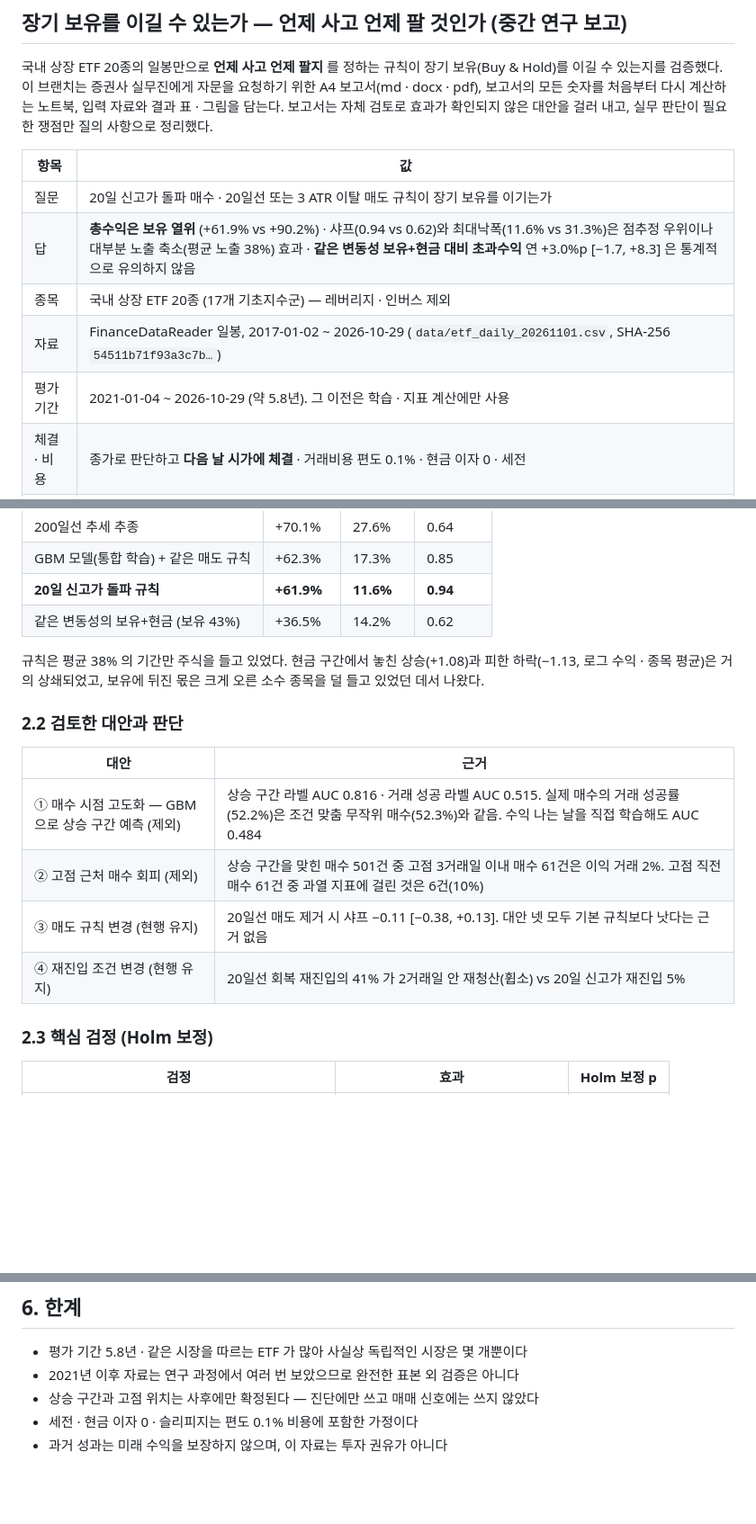
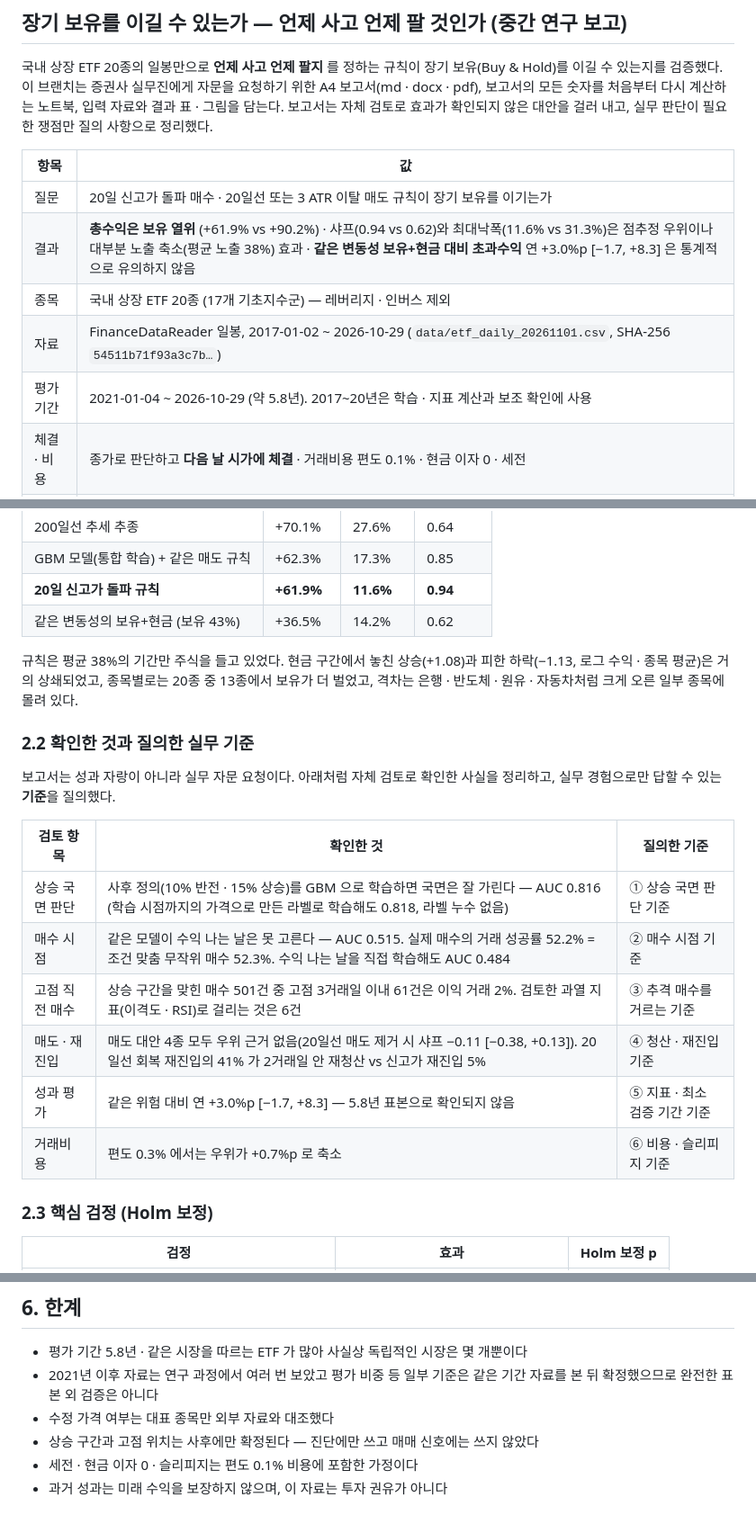
Before and after one commit to nanahyun3/R2H, a Markdown page: README.md, 3 parts joined by grey strips. Shown at 90% size. Drawn GitHub-style; blank space fills up the shorter version.

```diff
--- a/README.md
+++ b/README.md
@@ -12,10 +12,10 @@
 | 항목 | 값 |
 |---|---|
 | 질문 | 20일 신고가 돌파 매수 · 20일선 또는 3 ATR 이탈 매도 규칙이 장기 보유를 이기는가 |
-| 답 | **총수익은 보유 열위** (+61.9% vs +90.2%) · 샤프(0.94 vs 0.62)와 최대낙폭(11.6% vs 31.3%)은 점추정 우위이나 대부분 노출 축소(평균 노출 38%) 효과 · **같은 변동성 보유+현금 대비 초과수익** 연 +3.0%p [−1.7, +8.3] 은 통계적으로 유의하지 않음 |
+| 결과 | **총수익은 보유 열위** (+61.9% vs +90.2%) · 샤프(0.94 vs 0.62)와 최대낙폭(11.6% vs 31.3%)은 점추정 우위이나 대부분 노출 축소(평균 노출 38%) 효과 · **같은 변동성 보유+현금 대비 초과수익** 연 +3.0%p [−1.7, +8.3] 은 통계적으로 유의하지 않음 |
 | 종목 | 국내 상장 ETF 20종 (17개 기초지수군) — 레버리지 · 인버스 제외 |
 | 자료 | FinanceDataReader 일봉, 2017-01-02 ~ 2026-10-29 (`data/etf_daily_20261101.csv`, SHA-256 `54511b71f93a3c7b…`) |
-| 평가 기간 | 2021-01-04 ~ 2026-10-29 (약 5.8년). 그 이전은 학습 · 지표 계산에만 사용 |
+| 평가 기간 | 2021-01-04 ~ 2026-10-29 (약 5.8년). 2017~20년은 학습 · 지표 계산과 보조 확인에 사용 |
 | 체결 · 비용 | 종가로 판단하고 **다음 날 시가에 체결** · 거래비용 편도 0.1% · 현금 이자 0 · 세전 |
 | 포트폴리오 | 기초지수군마다 같은 비중 (같은 시장을 추종하는 ETF 를 여러 번 세지 않음) |
 | 모델 | 그래디언트 부스팅(GBM), 기술적 지표 13개, 매년 과거 자료로만 재학습 (학습 · 평가 사이 60거래일 공백) |
@@ -58,17 +58,21 @@ src/
 | **20일 신고가 돌파 규칙** | **+61.9%** | **11.6%** | **0.94** |
 | 같은 변동성의 보유+현금 (보유 43%) | +36.5% | 14.2% | 0.62 |
 
-규칙은 평균 38% 의 기간만 주식을 들고 있었다. 현금 구간에서 놓친 상승(+1.08)과 피한 하락(−1.13, 로그 수익 · 종목 평균)은 거의 상쇄되었고,
-보유에 뒤진 몫은 크게 오른 소수 종목을 덜 들고 있었던 데서 나왔다.
+규칙은 평균 38%의 기간만 주식을 들고 있었다. 현금 구간에서 놓친 상승(+1.08)과 피한 하락(−1.13, 로그 수익 · 종목 평균)은 거의 상쇄되었고,
+종목별로는 20종 중 13종에서 보유가 더 벌었고, 격차는 은행 · 반도체 · 원유 · 자동차처럼 크게 오른 일부 종목에 몰려 있다.
 
-### 2.2 검토한 대안과 판단
+### 2.2 확인한 것과 질의한 실무 기준
 
-| 대안 | 근거 |
-|---|---|
-| ① 매수 시점 고도화 — GBM 으로 상승 구간 예측 (제외) | 상승 구간 라벨 AUC 0.816 · 거래 성공 라벨 AUC 0.515. 실제 매수의 거래 성공률(52.2%)은 조건 맞춤 무작위 매수(52.3%)와 같음. 수익 나는 날을 직접 학습해도 AUC 0.484 |
-| ② 고점 근처 매수 회피 (제외) | 상승 구간을 맞힌 매수 501건 중 고점 3거래일 이내 매수 61건은 이익 거래 2%. 고점 직전 매수 61건 중 과열 지표에 걸린 것은 6건(10%) |
-| ③ 매도 규칙 변경 (현행 유지) | 20일선 매도 제거 시 샤프 −0.11 [−0.38, +0.13]. 대안 넷 모두 기본 규칙보다 낫다는 근거 없음 |
-| ④ 재진입 조건 변경 (현행 유지) | 20일선 회복 재진입의 41% 가 2거래일 안 재청산(휩소) vs 20일 신고가 재진입 5% |
+보고서는 성과 자랑이 아니라 실무 자문 요청이다. 아래처럼 자체 검토로 확인한 사실을 정리하고, 실무 경험으로만 답할 수 있는 **기준**을 질의했다.
+
+| 검토 항목 | 확인한 것 | 질의한 기준 |
+|---|---|---|
+| 상승 국면 판단 | 사후 정의(10% 반전 · 15% 상승)를 GBM 으로 학습하면 국면은 잘 가린다 — AUC 0.816 (학습 시점까지의 가격으로 만든 라벨로 학습해도 0.818, 라벨 누수 없음) | ① 상승 국면 판단 기준 |
+| 매수 시점 | 같은 모델이 수익 나는 날은 못 고른다 — AUC 0.515. 실제 매수의 거래 성공률 52.2% = 조건 맞춤 무작위 매수 52.3%. 수익 나는 날을 직접 학습해도 AUC 0.484 | ② 매수 시점 기준 |
+| 고점 직전 매수 | 상승 구간을 맞힌 매수 501건 중 고점 3거래일 이내 61건은 이익 거래 2%. 검토한 과열 지표(이격도 · RSI)로 걸리는 것은 6건 | ③ 추격 매수를 거르는 기준 |
+| 매도 · 재진입 | 매도 대안 4종 모두 우위 근거 없음(20일선 매도 제거 시 샤프 −0.11 [−0.38, +0.13]). 20일선 회복 재진입의 41% 가 2거래일 안 재청산 vs 신고가 재진입 5% | ④ 청산 · 재진입 기준 |
+| 성과 평가 | 같은 위험 대비 연 +3.0%p [−1.7, +8.3] — 5.8년 표본으로 확인되지 않음 | ⑤ 지표 · 최소 검증 기간 기준 |
+| 거래비용 | 편도 0.3% 에서는 우위가 +0.7%p 로 축소 | ⑥ 비용 · 슬리피지 기준 |
 
 ### 2.3 핵심 검정 (Holm 보정)
 
@@ -131,7 +136,8 @@ python src/write_report.py      # md · pdf · docx 재생성 (pdf 는 playwrigh
 ## 6. 한계
 
 - 평가 기간 5.8년 · 같은 시장을 따르는 ETF 가 많아 사실상 독립적인 시장은 몇 개뿐이다
-- 2021년 이후 자료는 연구 과정에서 여러 번 보았으므로 완전한 표본 외 검증은 아니다
+- 2021년 이후 자료는 연구 과정에서 여러 번 보았고 평가 비중 등 일부 기준은 같은 기간 자료를 본 뒤 확정했으므로 완전한 표본 외 검증은 아니다
+- 수정 가격 여부는 대표 종목만 외부 자료와 대조했다
 - 상승 구간과 고점 위치는 사후에만 확정된다 — 진단에만 쓰고 매매 신호에는 쓰지 않았다
 - 세전 · 현금 이자 0 · 슬리피지는 편도 0.1% 비용에 포함한 가정이다
 - 과거 성과는 미래 수익을 보장하지 않으며, 이 자료는 투자 권유가 아니다
```
Also changed, not shown: other parts of README.md (+2 -1 lines), 1107_중간연구보고.md (+229 -241 lines), figures/f10_scorecard.png, figures/x6_decomp.png, figures/x6_matrix.png, 6 other files.
